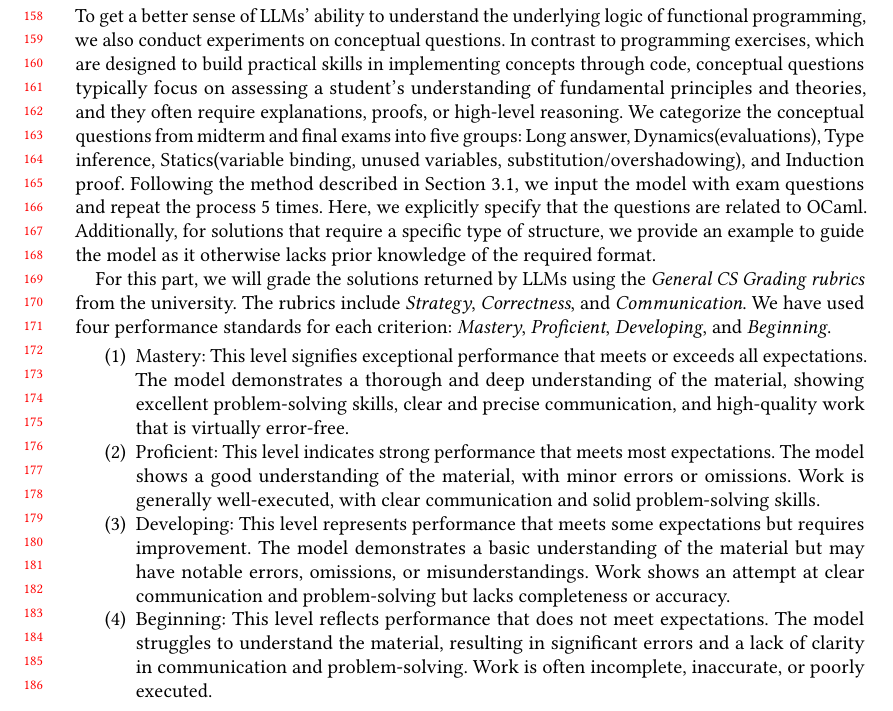
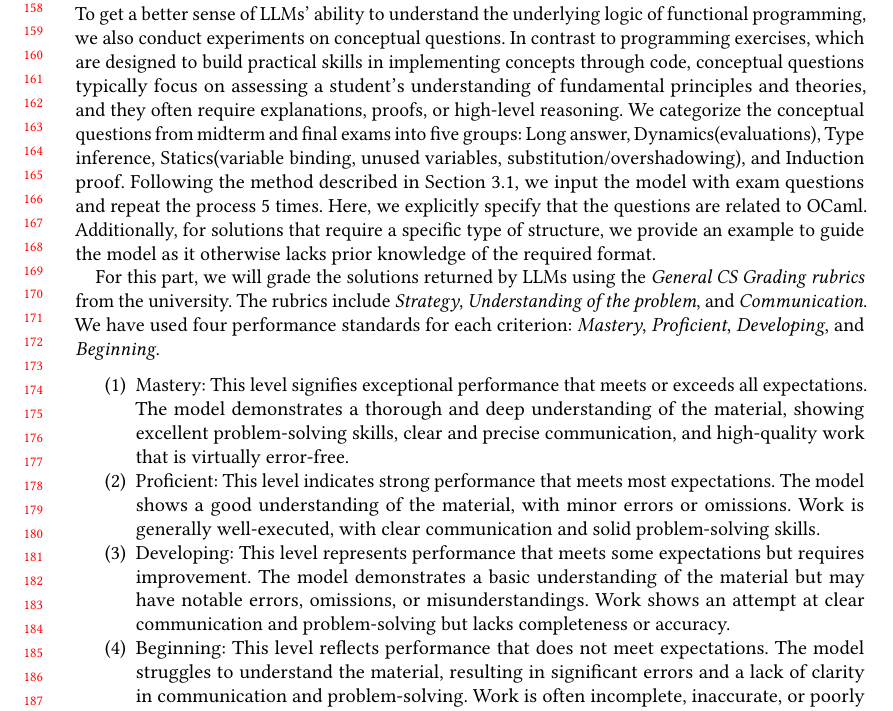
Before and after one commit to jaylene-zhang/Eval_of_LLMs, a LaTeX paper (drafts/maindraft.tex, which reads drafts/method.tex): part of page 4 of 8, cut so that both start at the same text. Compiled offline with pdfLaTeX.

Commit message:
Update method.tex

```diff
--- a/drafts/method.tex
+++ b/drafts/method.tex
@@ -36,7 +36,7 @@ To get a better sense of LLMs' ability to understand the underlying logic of fun
 
 
 
-For this part, we will grade the solutions returned by LLMs using the \textit{General CS Grading rubrics} from the university. The rubrics include \textit{Strategy}, \textit{Correctness}, and \textit{Communication}. We have used four performance standards for each criterion:  \textit{Mastery},  \textit{Proficient}, \textit{Developing}, and \textit{Beginning}.
+For this part, we will grade the solutions returned by LLMs using the \textit{General CS Grading rubrics} from the university. The rubrics include \textit{Strategy}, \textit{Understanding of the problem}, and \textit{Communication}. We have used four performance standards for each criterion:  \textit{Mastery},  \textit{Proficient}, \textit{Developing}, and \textit{Beginning}.
 
 
 
```
